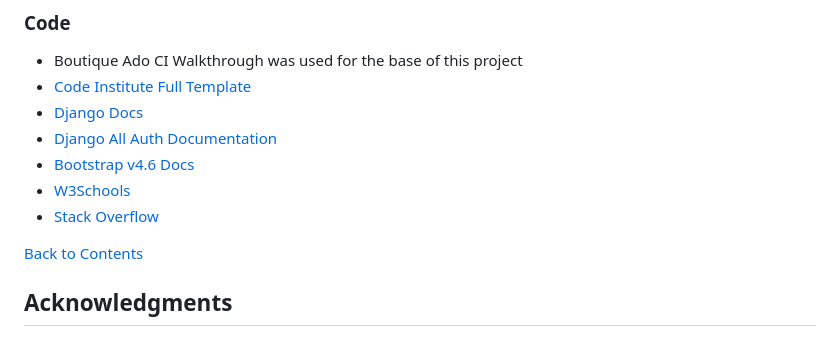
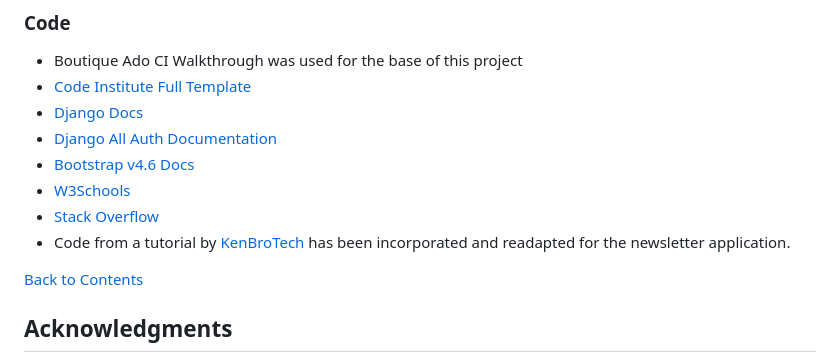
Before and after one commit to Darioc18/PP5_lari_living, a Markdown page: README.md, the part around the change. GitHub-like rendering.

Commit message:
docs: readme updated

```diff
--- a/README.md
+++ b/README.md
@@ -934,6 +934,7 @@ To clone the repository:
 - [Bootstrap v4.6 Docs](https://getbootstrap.com/docs/4.6/getting-started/introduction/)
 - [W3Schools](https://www.w3schools.com/)
 - [Stack Overflow](https://stackoverflow.com/)
+- Code from a tutorial by [KenBroTech](https://www.youtube.com/@KenBroTech) has been incorporated and readapted for the newsletter application.
 
 [Back to Contents](#table-of-contents)
 
```
